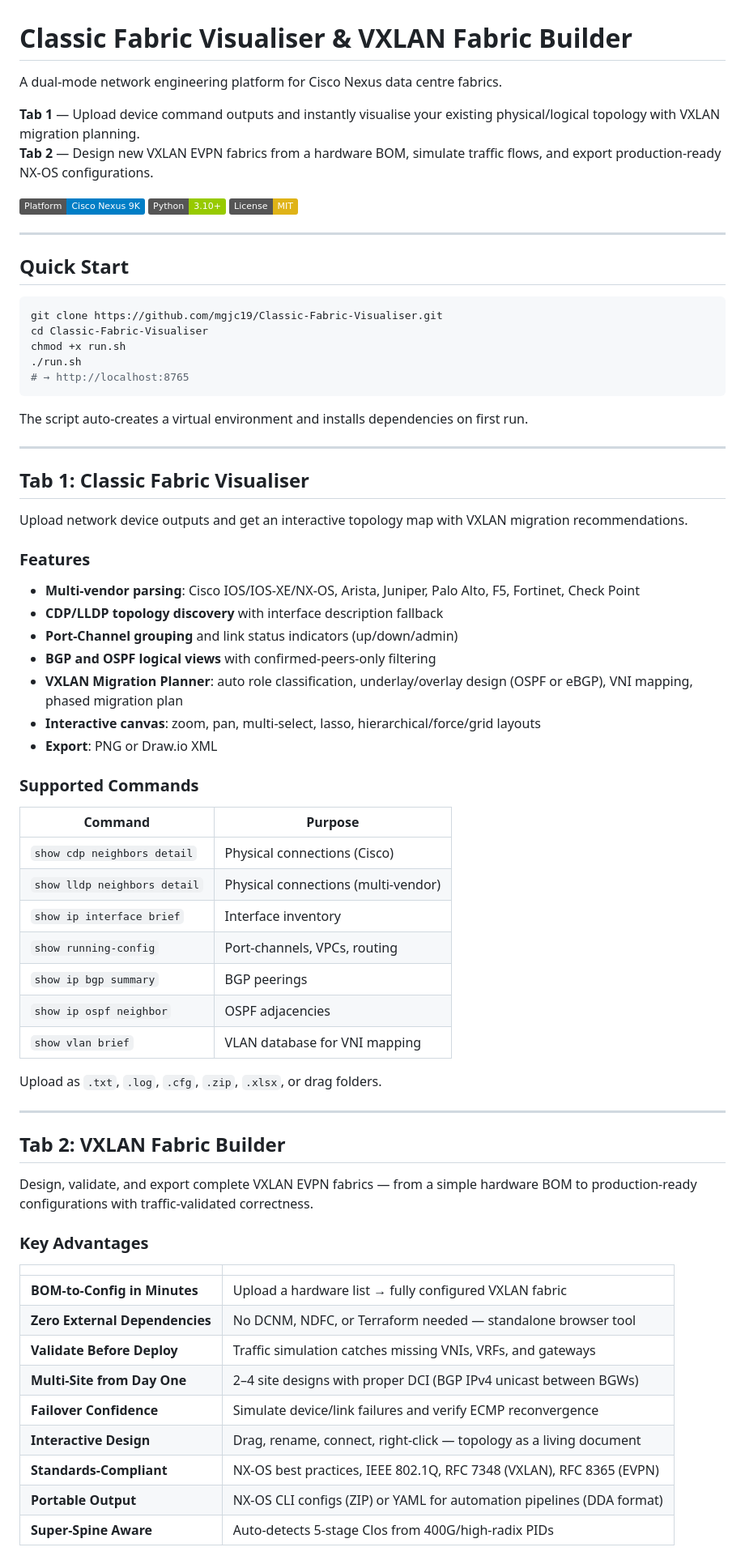
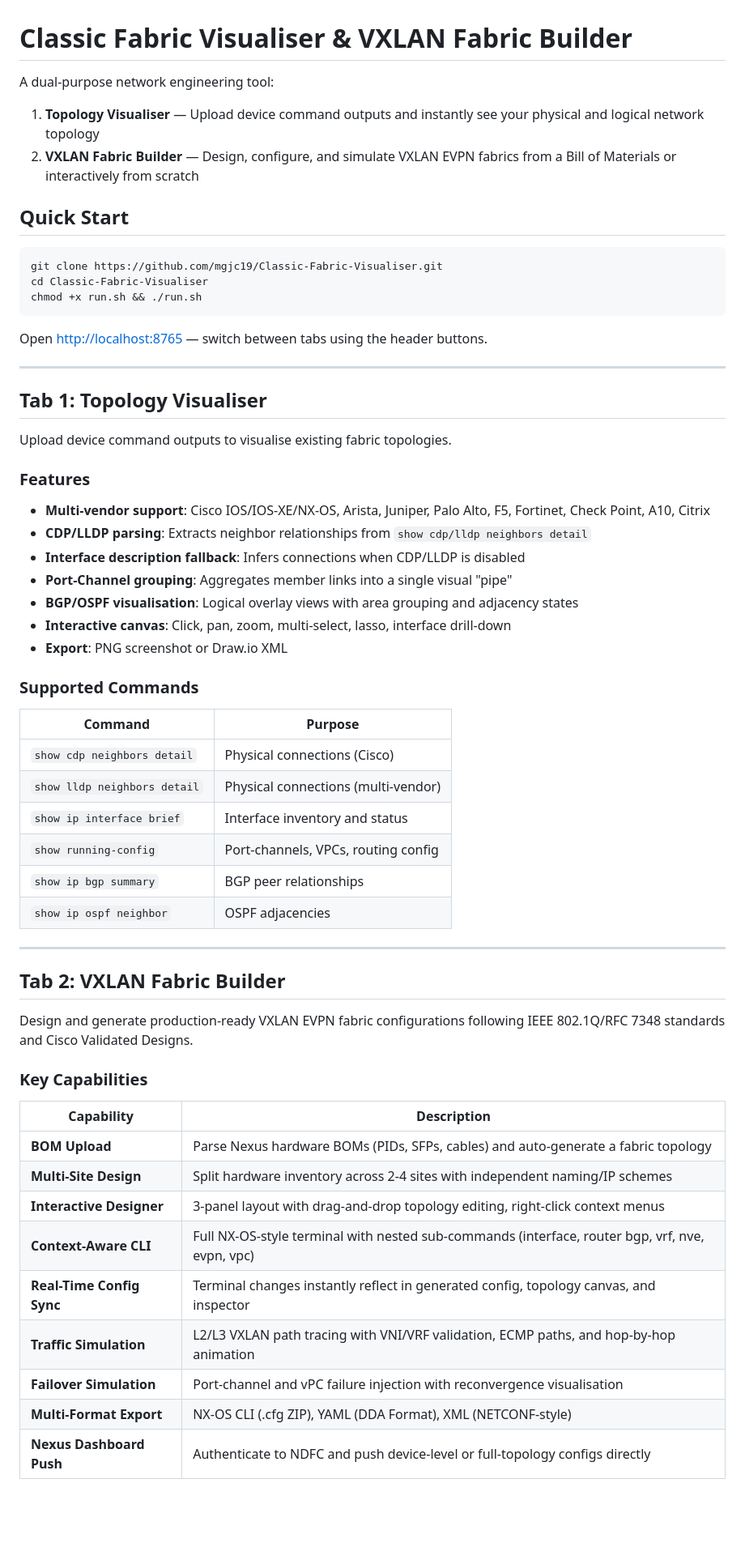
Before and after one commit to mgjc19/Classic-Fabric-Visualiser, a Markdown page: README.md, the part around one of its changes. Shown at 81% size. Drawn GitHub-style; badges without logos; blank space fills up the shorter version.

````diff
--- a/README.md
+++ b/README.md
@@ -1,43 +1,33 @@
 # Classic Fabric Visualiser & VXLAN Fabric Builder
 
-A dual-mode network engineering platform for Cisco Nexus data centre fabrics.
-
-**Tab 1** — Upload device command outputs and instantly visualise your existing physical/logical topology with VXLAN migration planning.
-**Tab 2** — Design new VXLAN EVPN fabrics from a hardware BOM, simulate traffic flows, and export production-ready NX-OS configurations.
-
-![Platform](https://img.shields.io/badge/Platform-Cisco%20Nexus%209K-blue)
-![Python](https://img.shields.io/badge/Python-3.10+-green)
-![License](https://img.shields.io/badge/License-MIT-yellow)
-
----
+A dual-purpose network engineering tool:
+1. **Topology Visualiser** — Upload device command outputs and instantly see your physical and logical network topology
+2. **VXLAN Fabric Builder** — Design, configure, and simulate VXLAN EVPN fabrics from a Bill of Materials or interactively from scratch
 
 ## Quick Start
 
 ```bash
 git clone https://github.com/mgjc19/Classic-Fabric-Visualiser.git
 cd Classic-Fabric-Visualiser
-chmod +x run.sh
-./run.sh
-# → http://localhost:8765
+chmod +x run.sh && ./run.sh
 ```
 
-The script auto-creates a virtual environment and installs dependencies on first run.
+Open [http://localhost:8765](http://localhost:8765) — switch between tabs using the header buttons.
 
 ---
 
-## Tab 1: Classic Fabric Visualiser
+## Tab 1: Topology Visualiser
 
-Upload network device outputs and get an interactive topology map with VXLAN migration recommendations.
+Upload device command outputs to visualise existing fabric topologies.
 
 ### Features
-
-- **Multi-vendor parsing**: Cisco IOS/IOS-XE/NX-OS, Arista, Juniper, Palo Alto, F5, Fortinet, Check Point
-- **CDP/LLDP topology discovery** with interface description fallback
-- **Port-Channel grouping** and link status indicators (up/down/admin)
-- **BGP and OSPF logical views** with confirmed-peers-only filtering
-- **VXLAN Migration Planner**: auto role classification, underlay/overlay design (OSPF or eBGP), VNI mapping, phased migration plan
-- **Interactive canvas**: zoom, pan, multi-select, lasso, hierarchical/force/grid layouts
-- **Export**: PNG or Draw.io XML
+- **Multi-vendor support**: Cisco IOS/IOS-XE/NX-OS, Arista, Juniper, Palo Alto, F5, Fortinet, Check Point, A10, Citrix
+- **CDP/LLDP parsing**: Extracts neighbor relationships from `show cdp/lldp neighbors detail`
+- **Interface description fallback**: Infers connections when CDP/LLDP is disabled
+- **Port-Channel grouping**: Aggregates member links into a single visual "pipe"
+- **BGP/OSPF visualisation**: Logical overlay views with area grouping and adjacency states
+- **Interactive canvas**: Click, pan, zoom, multi-select, lasso, interface drill-down
+- **Export**: PNG screenshot or Draw.io XML
 
 ### Supported Commands
 
@@ -45,31 +35,28 @@ Upload network device outputs and get an interactive topology map with VXLAN mig
 |---------|---------|
 | `show cdp neighbors detail` | Physical connections (Cisco) |
 | `show lldp neighbors detail` | Physical connections (multi-vendor) |
-| `show ip interface brief` | Interface inventory |
-| `show running-config` | Port-channels, VPCs, routing |
-| `show ip bgp summary` | BGP peerings |
+| `show ip interface brief` | Interface inventory and status |
+| `show running-config` | Port-channels, VPCs, routing config |
+| `show ip bgp summary` | BGP peer relationships |
 | `show ip ospf neighbor` | OSPF adjacencies |
-| `show vlan brief` | VLAN database for VNI mapping |
-
-Upload as `.txt`, `.log`, `.cfg`, `.zip`, `.xlsx`, or drag folders.
 
 ---
 
 ## Tab 2: VXLAN Fabric Builder
 
-Design, validate, and export complete VXLAN EVPN fabrics — from a simple hardware BOM to production-ready configurations with traffic-validated correctness.
+Design and generate production-ready VXLAN EVPN fabric configurations following IEEE 802.1Q/RFC 7348 standards and Cisco Validated Designs.
 
-### Key Advantages
+### Key Capabilities
 
-| | |
-|---|---|
-| **BOM-to-Config in Minutes** | Upload a hardware list → fully configured VXLAN fabric |
-| **Zero External Dependencies** | No DCNM, NDFC, or Terraform needed — standalone browser tool |
-| **Validate Before Deploy** | Traffic simulation catches missing VNIs, VRFs, and gateways |
-| **Multi-Site from Day One** | 2–4 site designs with proper DCI (BGP IPv4 unicast between BGWs) |
-| **Failover Confidence** | Simulate device/link failures and verify ECMP reconvergence |
-| **Interactive Design** | Drag, rename, connect, right-click — topology as a living document |
-| **Standards-Compliant** | NX-OS best practices, IEEE 802.1Q, RFC 7348 (VXLAN), RFC 8365 (EVPN) |
-| **Portable Output** | NX-OS CLI configs (ZIP) or YAML for automation pipelines (DDA format) |
-| **Super-Spine Aware** | Auto-detects 5-stage Clos from 400G/high-radix PIDs |
+| Capability | Description |
+|-----------|-------------|
+| **BOM Upload** | Parse Nexus hardware BOMs (PIDs, SFPs, cables) and auto-generate a fabric topology |
+| **Multi-Site Design** | Split hardware inventory across 2-4 sites with independent naming/IP schemes |
+| **Interactive Designer** | 3-panel layout with drag-and-drop topology editing, right-click context menus |
+| **Context-Aware CLI** | Full NX-OS-style terminal with nested sub-commands (interface, router bgp, vrf, nve, evpn, vpc) |
+| **Real-Time Config Sync** | Terminal changes instantly reflect in generated config, topology canvas, and inspector |
+| **Traffic Simulation** | L2/L3 VXLAN path tracing with VNI/VRF validation, ECMP paths, and hop-by-hop animation |
+| **Failover Simulation** | Port-channel and vPC failure injection with reconvergence visualisation |
+| **Multi-Format Export** | NX-OS CLI (.cfg ZIP), YAML (DDA Format), XML (NETCONF-style) |
+| **Nexus Dashboard Push** | Authenticate to NDFC and push device-level or full-topology configs directly |
 
````
Also changed, not shown: other parts of README.md (+85 -127 lines).
